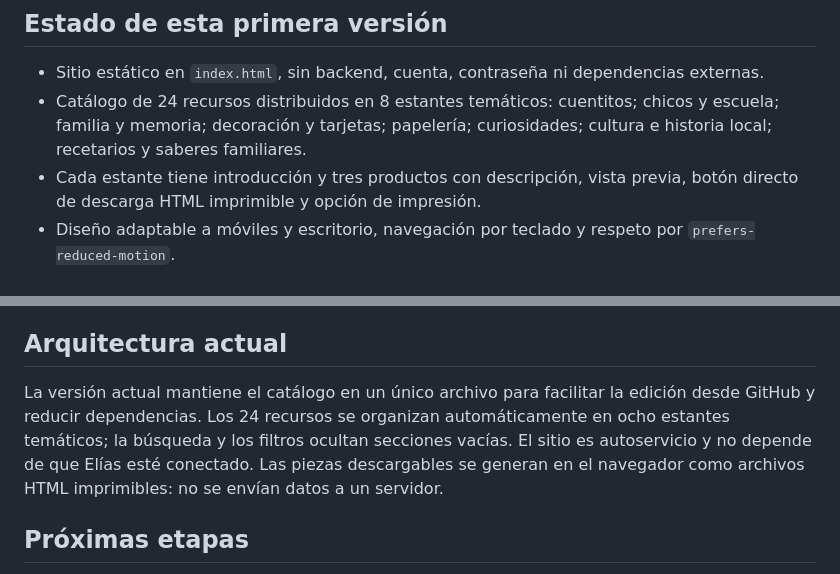
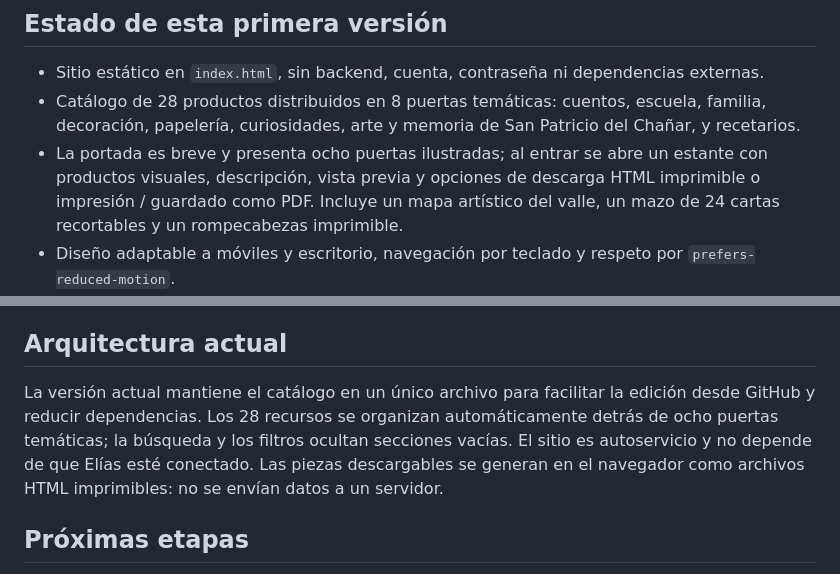
Before and after one commit to eliasmartinezcultural-glitch/PASEN-Y-SUE-EN, a Markdown page: README.md, 2 parts joined by grey strips. GitHub-like rendering.

Commit message:
Actualizar documentación del catálogo de ocho puertas y 28 productos

```diff
--- a/README.md
+++ b/README.md
@@ -5,8 +5,8 @@ Proyecto cultural digital independiente inspirado en San Patricio del Chañar, N
 ## Estado de esta primera versión
 
 - Sitio estático en `index.html`, sin backend, cuenta, contraseña ni dependencias externas.
-- Catálogo de 24 recursos distribuidos en 8 estantes temáticos: cuentitos; chicos y escuela; familia y memoria; decoración y tarjetas; papelería; curiosidades; cultura e historia local; recetarios y saberes familiares.
-- Cada estante tiene introducción y tres productos con descripción, vista previa, botón directo de descarga HTML imprimible y opción de impresión.
+- Catálogo de 28 productos distribuidos en 8 puertas temáticas: cuentos, escuela, familia, decoración, papelería, curiosidades, arte y memoria de San Patricio del Chañar, y recetarios.
+- La portada es breve y presenta ocho puertas ilustradas; al entrar se abre un estante con productos visuales, descripción, vista previa y opciones de descarga HTML imprimible o impresión / guardado como PDF. Incluye un mapa artístico del valle, un mazo de 24 cartas recortables y un rompecabezas imprimible.
 - Diseño adaptable a móviles y escritorio, navegación por teclado y respeto por `prefers-reduced-motion`.
 - Alias informado por el responsable: `ocarina.guitarra`, titular informado Elías Martínez. Aporte voluntario y sin condiciones de acceso.
 - Identidad visual cálida con paleta pastel, escena rural ilustrada en CSS y pequeñas escenas vectoriales para las piezas imprimibles.
@@ -25,7 +25,7 @@ Proyecto cultural digital independiente inspirado en San Patricio del Chañar, N
 
 ## Arquitectura actual
 
-La versión actual mantiene el catálogo en un único archivo para facilitar la edición desde GitHub y reducir dependencias. Los 24 recursos se organizan automáticamente en ocho estantes temáticos; la búsqueda y los filtros ocultan secciones vacías. El sitio es autoservicio y no depende de que Elías esté conectado. Las piezas descargables se generan en el navegador como archivos HTML imprimibles: no se envían datos a un servidor.
+La versión actual mantiene el catálogo en un único archivo para facilitar la edición desde GitHub y reducir dependencias. Los 28 recursos se organizan automáticamente detrás de ocho puertas temáticas; la búsqueda y los filtros ocultan secciones vacías. El sitio es autoservicio y no depende de que Elías esté conectado. Las piezas descargables se generan en el navegador como archivos HTML imprimibles: no se envían datos a un servidor.
 
 ## Próximas etapas
 
```
